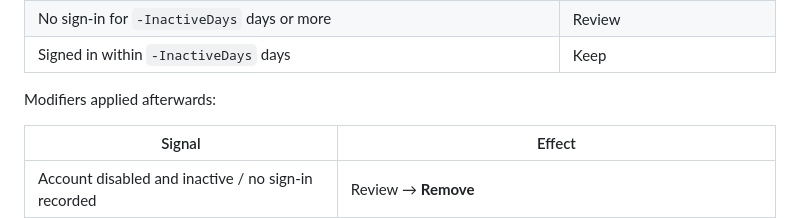
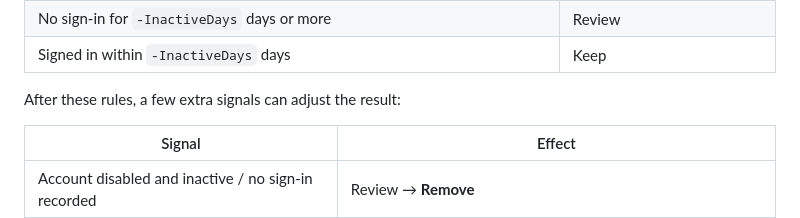
Before and after one commit to matejklemencic/EntraID-GuestReport, a Markdown page: README.md, the part around the change. GitHub-like rendering.

Commit message:
Clarify README.md by updating the description of modifiers applied to guest account recommendations

```diff
--- a/README.md
+++ b/README.md
@@ -46,7 +46,7 @@ Guest accounts don't carry permissions the way applications do, so the report do
 | No sign-in for `-InactiveDays` days or more | Review |
 | Signed in within `-InactiveDays` days | Keep |
 
-Modifiers applied afterwards:
+After these rules, a few extra signals can adjust the result:
 
 | Signal | Effect |
 |--------|--------|
```
